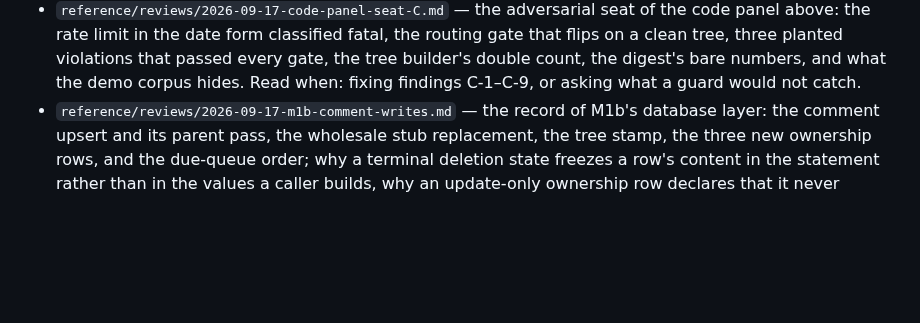
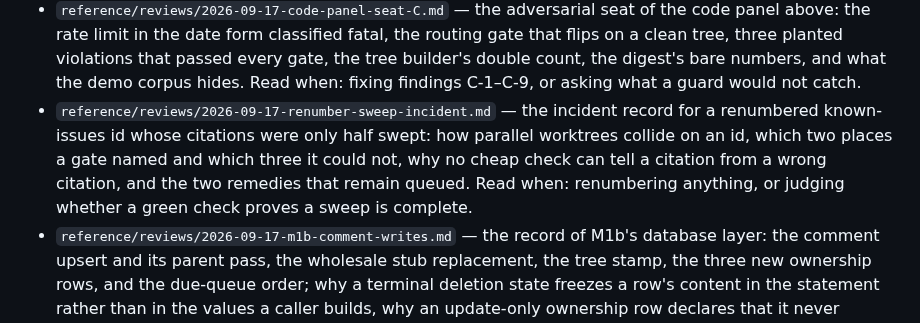
Before and after one commit to WhowellGit/threaddigest, a Markdown page: docs/INDEX.md, the part around the change. Rendered like a GitHub page; blank space fills up the shorter version.

Commit message:
Register the repository-layer citation fix and record its incident
The commit that corrected three citations of a renumbered
known-issues id touched the repository layer, which is a
review-required surface, and landed without a register row; the gate
named it once the commit was on main. The row and its record go in
here. The record is also the birth incident for the renumber tool and
the id-at-landing convention, both of which it names as queued rather
than claimed.

```diff
--- a/docs/INDEX.md
+++ b/docs/INDEX.md
@@ -150,6 +150,7 @@ verified-at: M1a-A
 - `reference/reviews/2026-09-17-code-panel-seat-A.md` — the correctness-and-tests seat of the code panel above: whether each shipped test asserts its strategy row's claim, the hard cap that bounds the limit but not the spend, the counting mechanism two docstrings describe that does not exist, and the weakest test in the tree. Read when: fixing findings A1–A10, or judging what a budget or run-lifecycle test actually proves.
 - `reference/reviews/2026-09-17-code-panel-seat-B.md` — the operator-and-data-safety seat of the code panel above: the scheduled entry point that cannot start, the credential-adjacent values on the run row, the two writes outside the data directory, the log path, the security header, and ten checks that held (escaping, the Host check, the backup before a migrate). Read when: fixing findings B1–B7, or changing deployment, settings typing, or the web perimeter.
 - `reference/reviews/2026-09-17-code-panel-seat-C.md` — the adversarial seat of the code panel above: the rate limit in the date form classified fatal, the routing gate that flips on a clean tree, three planted violations that passed every gate, the tree builder's double count, the digest's bare numbers, and what the demo corpus hides. Read when: fixing findings C-1–C-9, or asking what a guard would not catch.
+- `reference/reviews/2026-09-17-renumber-sweep-incident.md` — the incident record for a renumbered known-issues id whose citations were only half swept: how parallel worktrees collide on an id, which two places a gate named and which three it could not, why no cheap check can tell a citation from a wrong citation, and the two remedies that remain queued. Read when: renumbering anything, or judging whether a green check proves a sweep is complete.
 - `reference/reviews/2026-09-17-m1b-comment-writes.md` — the record of M1b's database layer: the comment upsert and its parent pass, the wholesale stub replacement, the tree stamp, the three new ownership rows, and the due-queue order; why a terminal deletion state freezes a row's content in the statement rather than in the values a caller builds, why an update-only ownership row declares that it never inserts, and which three points of the brief were deviated from. Read when: writing to `comments` or `comment_more`, adding an ownership row for a new ingest path, or deciding where a rule the scrub service depends on should be enforced.
 - `reference/reviews/2026-09-17-panel-fix-round-b.md` — the record of the code panel's seat B fix round: the scheduled entry point that had never run, the credential fields typed as plain strings, the two writes a supplied path could steer out of the data directory, the launchd log directory, the response policy's missing directives, and the cut list's one load-bearing duplication; what was watched red before each fix, why three of the six were invisible to a *passing* check, and five named deviations from the brief. Read when: touching `deploy/launchd/`, the credential fields, a command that takes a path from the operator, or the web perimeter — or looking for the precedent that a fixture supplying the thing under test proves the harness and not the subject.
 - `reference/reviews/2026-09-13-harness-assessment.md` — the evidence-first assessment of the earlier project's personal harness (memory and context model, documentation system, enforcement, agent discipline): a mechanism catalogue with birth incident, evidence, cost, and a transfer call each; what to keep and what to simplify with high confidence; what only Wes can settle; revised after a steelman pass that defended the original harness. Read when: deciding whether to adopt a practice from the earlier project, or pruning the reference material.
```
Also changed, not shown: 2 other files.
